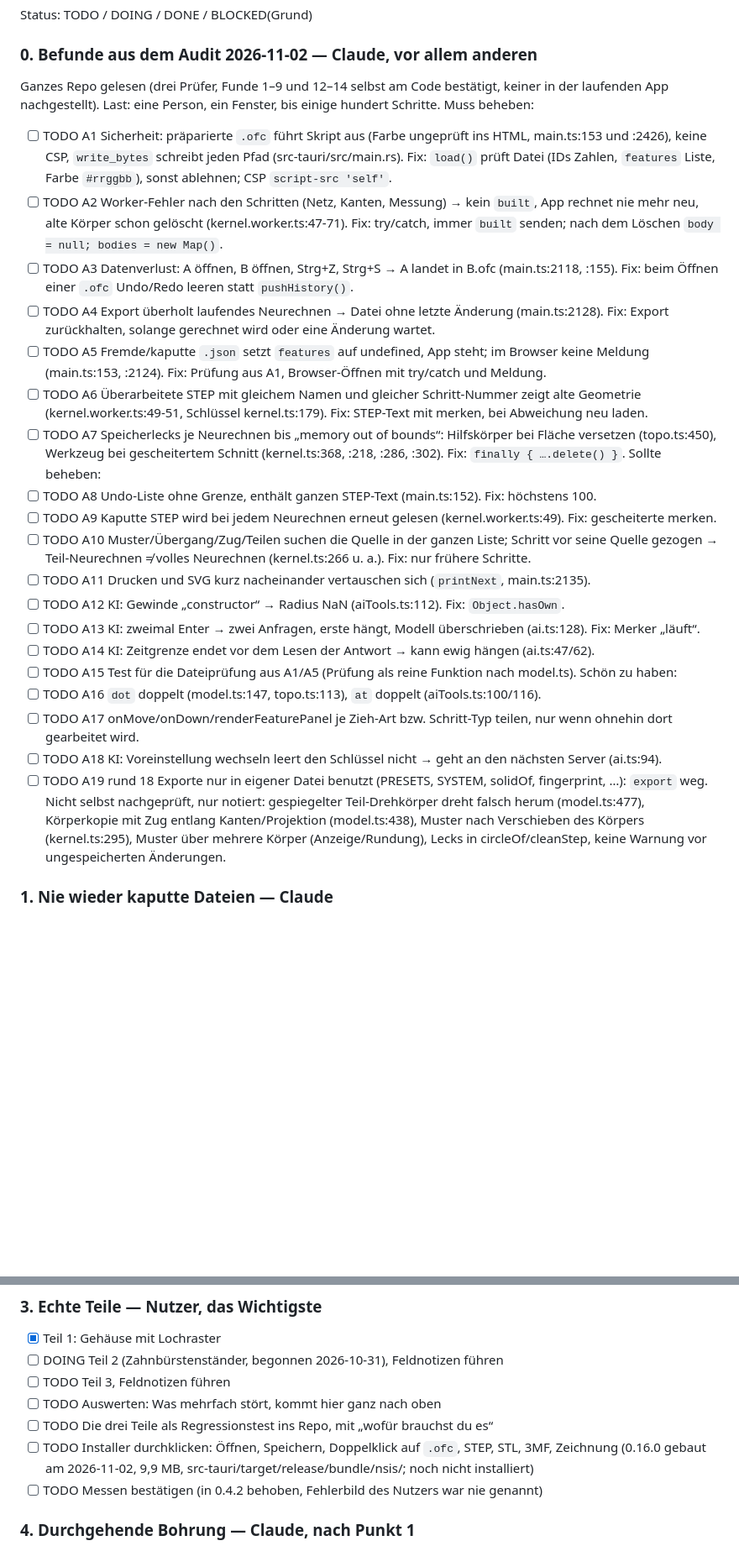
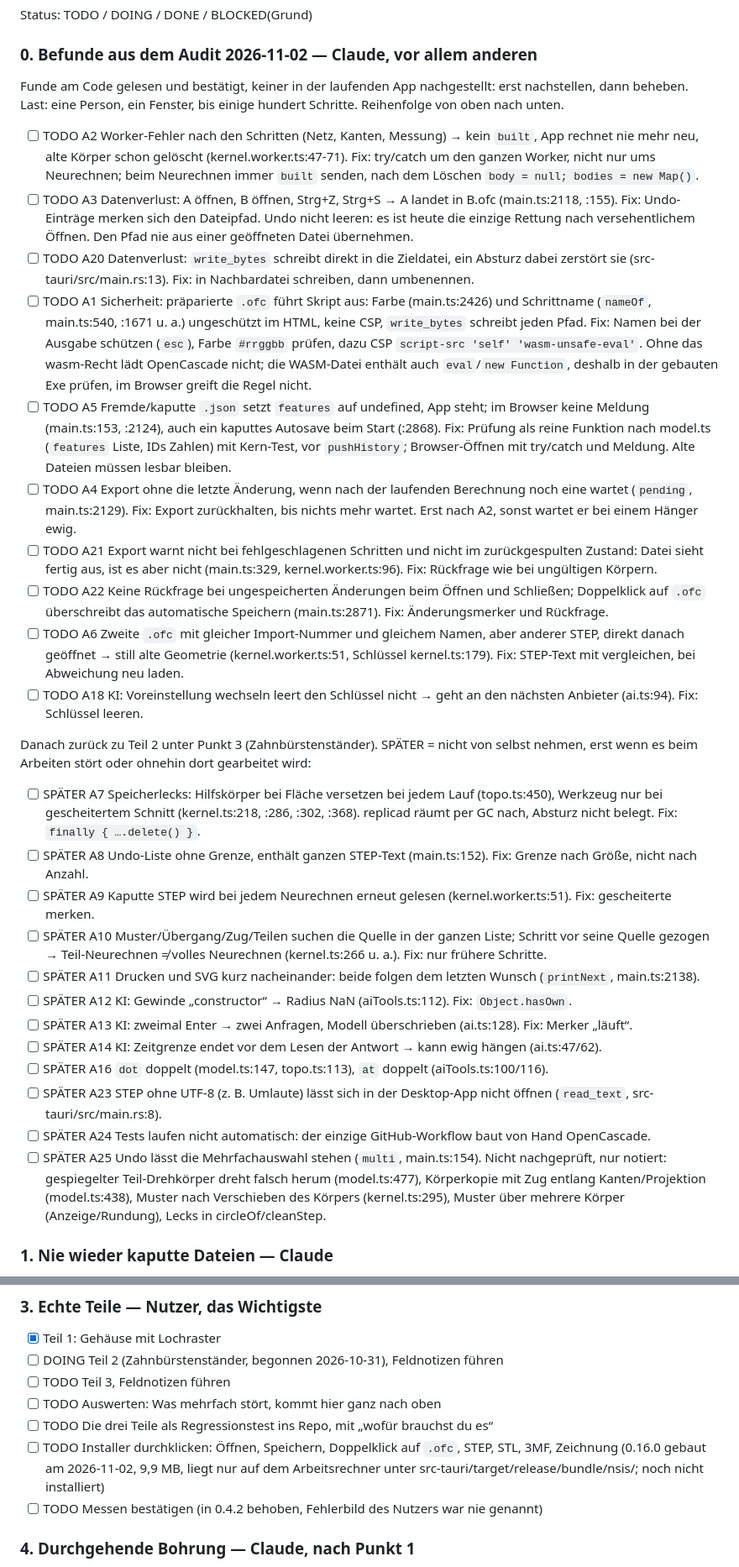
Before and after one commit to marka87/openform-cad, a Markdown page: docs/TASKS.md, 2 parts joined by grey strips. Shown at 84% size. GitHub-like rendering; blank space fills up the shorter version.

Commit message:
TASKS: Punkt 0 überarbeitet, Fixes korrigiert, Reihenfolge festgelegt
A1 deckt auch Schrittnamen ab und nennt die CSP mit wasm-Recht, A3 merkt den
Pfad im Undo statt es zu leeren, A8 begrenzt nach Größe. Neu: A20 atomares
Speichern, A21 Export-Warnung, A22 Rückfrage, A23 bis A25. Gestrichen: A15
(in A5), A17, A19. Zehn Pakete vor Teil 2, der Rest SPÄTER.

Co-Authored-By: Claude Opus 5.5 <noreply@anthropic.com>

```diff
--- a/docs/TASKS.md
+++ b/docs/TASKS.md
@@ -17,45 +17,55 @@ Datenverlust gehen immer vor.
 Status: TODO / DOING / DONE / BLOCKED(Grund)
 
 ### 0. Befunde aus dem Audit 2026-11-02 — Claude, vor allem anderen
-Ganzes Repo gelesen (drei Prüfer, Funde 1–9 und 12–14 selbst am Code bestätigt, keiner in der
-laufenden App nachgestellt). Last: eine Person, ein Fenster, bis einige hundert Schritte.
-Muss beheben:
-- [ ] TODO A1 Sicherheit: präparierte `.ofc` führt Skript aus (Farbe ungeprüft ins HTML, main.ts:153
-      und :2426), keine CSP, `write_bytes` schreibt jeden Pfad (src-tauri/src/main.rs). Fix: `load()`
-      prüft Datei (IDs Zahlen, `features` Liste, Farbe `#rrggbb`), sonst ablehnen; CSP `script-src 'self'`.
+Funde am Code gelesen und bestätigt, keiner in der laufenden App nachgestellt: erst nachstellen, dann beheben.
+Last: eine Person, ein Fenster, bis einige hundert Schritte. Reihenfolge von oben nach unten.
 - [ ] TODO A2 Worker-Fehler nach den Schritten (Netz, Kanten, Messung) → kein `built`, App rechnet nie
-      mehr neu, alte Körper schon gelöscht (kernel.worker.ts:47-71). Fix: try/catch, immer `built`
-      senden; nach dem Löschen `body = null; bodies = new Map()`.
+      mehr neu, alte Körper schon gelöscht (kernel.worker.ts:47-71). Fix: try/catch um den ganzen Worker,
+      nicht nur ums Neurechnen; beim Neurechnen immer `built` senden, nach dem Löschen `body = null; bodies = new Map()`.
 - [ ] TODO A3 Datenverlust: A öffnen, B öffnen, Strg+Z, Strg+S → A landet in B.ofc (main.ts:2118, :155).
-      Fix: beim Öffnen einer `.ofc` Undo/Redo leeren statt `pushHistory()`.
-- [ ] TODO A4 Export überholt laufendes Neurechnen → Datei ohne letzte Änderung (main.ts:2128). Fix:
-      Export zurückhalten, solange gerechnet wird oder eine Änderung wartet.
+      Fix: Undo-Einträge merken sich den Dateipfad. Undo nicht leeren: es ist heute die einzige Rettung nach
+      versehentlichem Öffnen. Den Pfad nie aus einer geöffneten Datei übernehmen.
+- [ ] TODO A20 Datenverlust: `write_bytes` schreibt direkt in die Zieldatei, ein Absturz dabei zerstört sie
+      (src-tauri/src/main.rs:13). Fix: in Nachbardatei schreiben, dann umbenennen.
+- [ ] TODO A1 Sicherheit: präparierte `.ofc` führt Skript aus: Farbe (main.ts:2426) und Schrittname
+      (`nameOf`, main.ts:540, :1671 u. a.) ungeschützt im HTML, keine CSP, `write_bytes` schreibt jeden Pfad.
+      Fix: Namen bei der Ausgabe schützen (`esc`), Farbe `#rrggbb` prüfen, dazu CSP
+      `script-src 'self' 'wasm-unsafe-eval'`. Ohne das wasm-Recht lädt OpenCascade nicht; die WASM-Datei enthält
+      auch `eval`/`new Function`, deshalb in der gebauten Exe prüfen, im Browser greift die Regel nicht.
 - [ ] TODO A5 Fremde/kaputte `.json` setzt `features` auf undefined, App steht; im Browser keine
-      Meldung (main.ts:153, :2124). Fix: Prüfung aus A1, Browser-Öffnen mit try/catch und Meldung.
-- [ ] TODO A6 Überarbeitete STEP mit gleichem Namen und gleicher Schritt-Nummer zeigt alte Geometrie
-      (kernel.worker.ts:49-51, Schlüssel kernel.ts:179). Fix: STEP-Text mit merken, bei Abweichung neu laden.
-- [ ] TODO A7 Speicherlecks je Neurechnen bis „memory out of bounds“: Hilfskörper bei Fläche versetzen
-      (topo.ts:450), Werkzeug bei gescheitertem Schnitt (kernel.ts:368, :218, :286, :302).
-      Fix: `finally { ….delete() }`.
-Sollte beheben:
-- [ ] TODO A8 Undo-Liste ohne Grenze, enthält ganzen STEP-Text (main.ts:152). Fix: höchstens 100.
-- [ ] TODO A9 Kaputte STEP wird bei jedem Neurechnen erneut gelesen (kernel.worker.ts:49). Fix: gescheiterte merken.
-- [ ] TODO A10 Muster/Übergang/Zug/Teilen suchen die Quelle in der ganzen Liste; Schritt vor seine
+      Meldung (main.ts:153, :2124), auch ein kaputtes Autosave beim Start (:2868). Fix: Prüfung als reine Funktion
+      nach model.ts (`features` Liste, IDs Zahlen) mit Kern-Test, vor `pushHistory`; Browser-Öffnen mit try/catch
+      und Meldung. Alte Dateien müssen lesbar bleiben.
+- [ ] TODO A4 Export ohne die letzte Änderung, wenn nach der laufenden Berechnung noch eine wartet
+      (`pending`, main.ts:2129). Fix: Export zurückhalten, bis nichts mehr wartet. Erst nach A2, sonst wartet er
+      bei einem Hänger ewig.
+- [ ] TODO A21 Export warnt nicht bei fehlgeschlagenen Schritten und nicht im zurückgespulten Zustand: Datei
+      sieht fertig aus, ist es aber nicht (main.ts:329, kernel.worker.ts:96). Fix: Rückfrage wie bei ungültigen Körpern.
+- [ ] TODO A22 Keine Rückfrage bei ungespeicherten Änderungen beim Öffnen und Schließen; Doppelklick auf `.ofc`
+      überschreibt das automatische Speichern (main.ts:2871). Fix: Änderungsmerker und Rückfrage.
+- [ ] TODO A6 Zweite `.ofc` mit gleicher Import-Nummer und gleichem Namen, aber anderer STEP, direkt danach geöffnet →
+      still alte Geometrie (kernel.worker.ts:51, Schlüssel kernel.ts:179). Fix: STEP-Text mit vergleichen, bei Abweichung neu laden.
+- [ ] TODO A18 KI: Voreinstellung wechseln leert den Schlüssel nicht → geht an den nächsten Anbieter (ai.ts:94). Fix: Schlüssel leeren.
+
+Danach zurück zu Teil 2 unter Punkt 3 (Zahnbürstenständer). SPÄTER = nicht von selbst nehmen, erst wenn es beim Arbeiten stört
+oder ohnehin dort gearbeitet wird:
+- [ ] SPÄTER A7 Speicherlecks: Hilfskörper bei Fläche versetzen bei jedem Lauf (topo.ts:450), Werkzeug nur bei
+      gescheitertem Schnitt (kernel.ts:218, :286, :302, :368). replicad räumt per GC nach, Absturz nicht belegt. Fix: `finally { ….delete() }`.
+- [ ] SPÄTER A8 Undo-Liste ohne Grenze, enthält ganzen STEP-Text (main.ts:152). Fix: Grenze nach Größe, nicht nach Anzahl.
+- [ ] SPÄTER A9 Kaputte STEP wird bei jedem Neurechnen erneut gelesen (kernel.worker.ts:51). Fix: gescheiterte merken.
+- [ ] SPÄTER A10 Muster/Übergang/Zug/Teilen suchen die Quelle in der ganzen Liste; Schritt vor seine
       Quelle gezogen → Teil-Neurechnen ≠ volles Neurechnen (kernel.ts:266 u. a.). Fix: nur frühere Schritte.
-- [ ] TODO A11 Drucken und SVG kurz nacheinander vertauschen sich (`printNext`, main.ts:2135).
-- [ ] TODO A12 KI: Gewinde „constructor“ → Radius NaN (aiTools.ts:112). Fix: `Object.hasOwn`.
-- [ ] TODO A13 KI: zweimal Enter → zwei Anfragen, erste hängt, Modell überschrieben (ai.ts:128). Fix: Merker „läuft“.
-- [ ] TODO A14 KI: Zeitgrenze endet vor dem Lesen der Antwort → kann ewig hängen (ai.ts:47/62).
-- [ ] TODO A15 Test für die Dateiprüfung aus A1/A5 (Prüfung als reine Funktion nach model.ts).
-Schön zu haben:
-- [ ] TODO A16 `dot` doppelt (model.ts:147, topo.ts:113), `at` doppelt (aiTools.ts:100/116).
-- [ ] TODO A17 onMove/onDown/renderFeaturePanel je Zieh-Art bzw. Schritt-Typ teilen, nur wenn ohnehin dort gearbeitet wird.
-- [ ] TODO A18 KI: Voreinstellung wechseln leert den Schlüssel nicht → geht an den nächsten Server (ai.ts:94).
-- [ ] TODO A19 rund 18 Exporte nur in eigener Datei benutzt (PRESETS, SYSTEM, solidOf, fingerprint, …): `export` weg.
-Nicht selbst nachgeprüft, nur notiert: gespiegelter Teil-Drehkörper dreht falsch herum (model.ts:477),
+- [ ] SPÄTER A11 Drucken und SVG kurz nacheinander: beide folgen dem letzten Wunsch (`printNext`, main.ts:2138).
+- [ ] SPÄTER A12 KI: Gewinde „constructor“ → Radius NaN (aiTools.ts:112). Fix: `Object.hasOwn`.
+- [ ] SPÄTER A13 KI: zweimal Enter → zwei Anfragen, Modell überschrieben (ai.ts:128). Fix: Merker „läuft“.
+- [ ] SPÄTER A14 KI: Zeitgrenze endet vor dem Lesen der Antwort → kann ewig hängen (ai.ts:47/62).
+- [ ] SPÄTER A16 `dot` doppelt (model.ts:147, topo.ts:113), `at` doppelt (aiTools.ts:100/116).
+- [ ] SPÄTER A23 STEP ohne UTF-8 (z. B. Umlaute) lässt sich in der Desktop-App nicht öffnen (`read_text`, src-tauri/src/main.rs:8).
+- [ ] SPÄTER A24 Tests laufen nicht automatisch: der einzige GitHub-Workflow baut von Hand OpenCascade.
+- [ ] SPÄTER A25 Undo lässt die Mehrfachauswahl stehen (`multi`, main.ts:154).
+Nicht nachgeprüft, nur notiert: gespiegelter Teil-Drehkörper dreht falsch herum (model.ts:477),
 Körperkopie mit Zug entlang Kanten/Projektion (model.ts:438), Muster nach Verschieben des Körpers
-(kernel.ts:295), Muster über mehrere Körper (Anzeige/Rundung), Lecks in circleOf/cleanStep, keine
-Warnung vor ungespeicherten Änderungen.
+(kernel.ts:295), Muster über mehrere Körper (Anzeige/Rundung), Lecks in circleOf/cleanStep.
 
 ### 1. Nie wieder kaputte Dateien — Claude
 - [x] Schale, Zug und Fläche löschen prüfen ihr Ergebnis
@@ -78,7 +88,7 @@ Warnung vor ungespeicherten Änderungen.
 - [ ] TODO Auswerten: Was mehrfach stört, kommt hier ganz nach oben
 - [ ] TODO Die drei Teile als Regressionstest ins Repo, mit „wofür brauchst du es“
 - [ ] TODO Installer durchklicken: Öffnen, Speichern, Doppelklick auf `.ofc`, STEP,
-      STL, 3MF, Zeichnung (0.16.0 gebaut am 2026-11-02, 9,9 MB, src-tauri/target/release/bundle/nsis/; noch nicht installiert)
+      STL, 3MF, Zeichnung (0.16.0 gebaut am 2026-11-02, 9,9 MB, liegt nur auf dem Arbeitsrechner unter src-tauri/target/release/bundle/nsis/; noch nicht installiert)
 - [ ] TODO Messen bestätigen (in 0.4.2 behoben, Fehlerbild des Nutzers war nie genannt)
 
 ### 4. Durchgehende Bohrung — Claude, nach Punkt 1
```
Also changed, not shown: other parts of docs/TASKS.md (+1 -0 lines).
